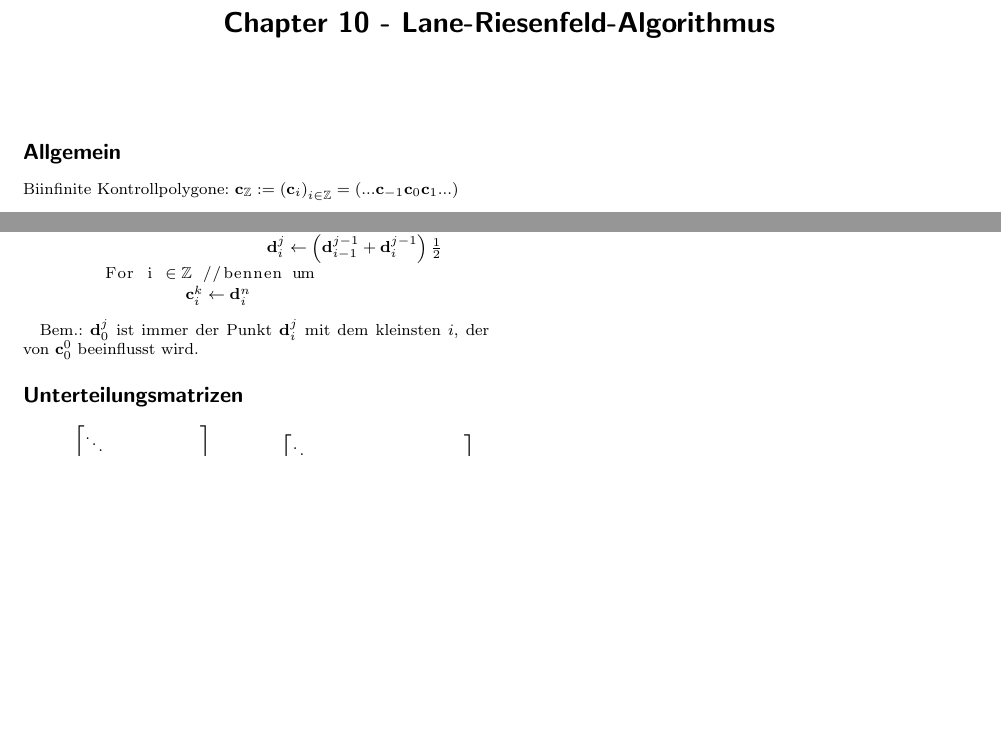
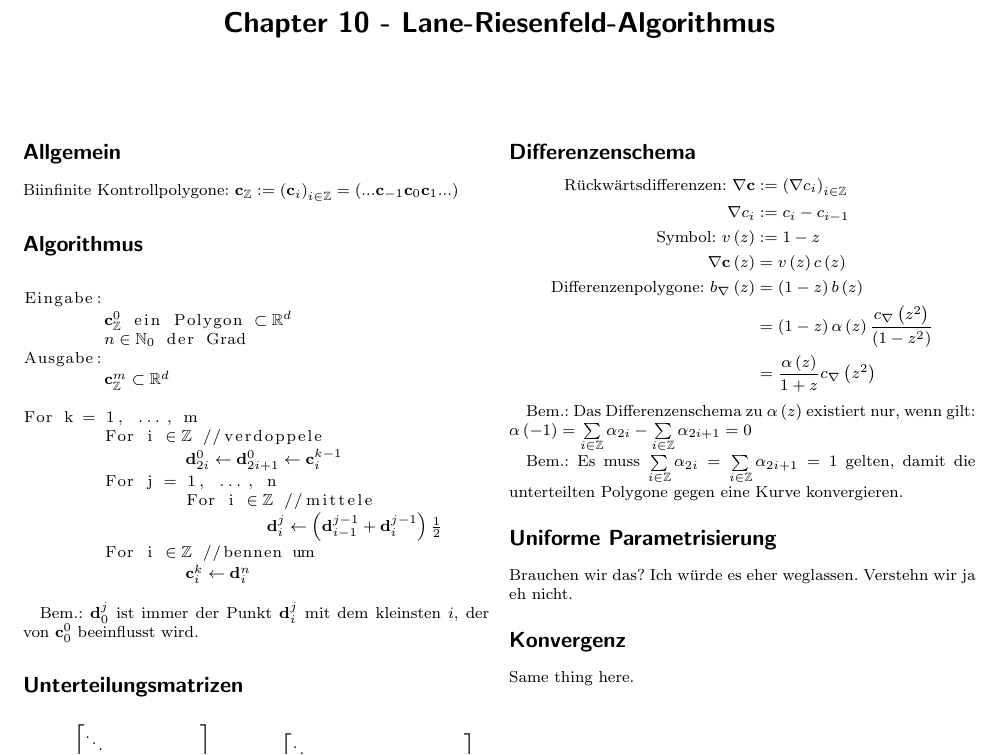
Before and after one commit to mxlnk/algo2, a LaTeX document (chapter10/tex/chapter10.tex): two parts of the page before the commit and part of the page after it, the two joined at a grey line, cut so that both start at the same text, the shorter picture padded with empty space. Compiled offline with pdfLaTeX.

Commit message:
added chapter10 up to Differenzenschema (inclusive)

```diff
--- a/chapter10/tex/chapter10.tex
+++ b/chapter10/tex/chapter10.tex
@@ -106,4 +106,27 @@ Bsp. $\alpha$ eines stationären Unterteilungsalgorithmus:
 \end{aligned}
 \end{equation*}
 
+\section*{Differenzenschema}
+
+\begin{equation*}
+\begin{aligned}
+\text{Rückwärtsdifferenzen: }\nabla \mathbf{c} &:= \left( \nabla c_i \right)_{i \in \mathbb{Z}} \\
+\nabla c_i &:= c_i - c_{i-1} \\
+\text{Symbol: } v \left( z \right) &:= 1 - z \\
+\nabla \mathbf{c} \left(z\right) &= v \left(z\right) c \left(z\right) \\
+\text{Differenzenpolygone: } b_\nabla \left( z\right) &= \left(1-z\right)b\left(z\right) \\
+&= \left(1-z\right) \alpha \left(z\right) \frac{c_\nabla \left(z^2\right)}{\left(1-z^2\right)} \\
+&= \frac{\alpha\left(z\right)}{1+z} c_\nabla \left(z^2\right)
+\end{aligned}
+\end{equation*}
+
+Bem.: Das Differenzenschema zu $\alpha\left(z\right)$ existiert nur, wenn gilt:
+$\alpha\left(-1\right) = \sum\limits_{i\in\mathbb{Z}} \alpha_{2i} - \sum\limits_{i\in\mathbb{Z}} \alpha_{2i + 1} = 0$
+
+Bem.: Es muss $\sum\limits_{i\in\mathbb{Z}} \alpha_{2i} = \sum\limits_{i\in\mathbb{Z}} \alpha_{2i+1} = 1$ gelten, damit die unterteilten Polygone gegen eine Kurve konvergieren.
+
+\section*{Uniforme Parametrisierung}
+Brauchen wir das? Ich würde es eher weglassen. Verstehn wir ja eh nicht.
+\section*{Konvergenz}
+Same thing here.
 \end{document}
```
Also changed, not shown: chapter10/chapter10.pdf.
